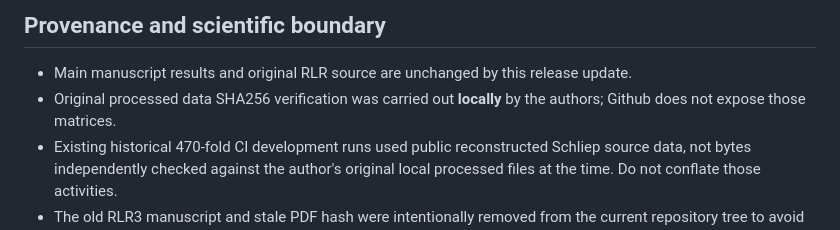
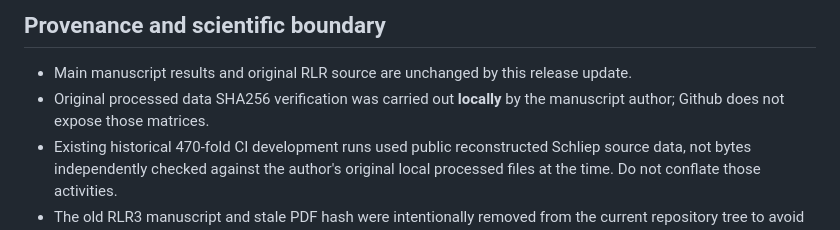
Before and after one commit to mczajkowskipb/relative-logistic-regression, a Markdown page: docs/COMPCANCER_TERNARY_BINARY_ABLATION_REPRO.md, the part around the change. Rendered like a GitHub page.

Commit message:
docs: align docs/COMPCANCER_TERNARY_BINARY_ABLATION_REPRO.md with sole-author CMPB manuscript (2026-11-02)

```diff
--- a/docs/COMPCANCER_TERNARY_BINARY_ABLATION_REPRO.md
+++ b/docs/COMPCANCER_TERNARY_BINARY_ABLATION_REPRO.md
@@ -53,6 +53,6 @@ These exploratory q-values relate only to this **separate eight-test** family, n
 ## Provenance and scientific boundary
 
 - Main manuscript results and original RLR source are unchanged by this release update.
-- Original processed data SHA256 verification was carried out **locally** by the authors; Github does not expose those matrices.
+- Original processed data SHA256 verification was carried out **locally** by the manuscript author; Github does not expose those matrices.
 - Existing historical 470-fold CI development runs used public reconstructed Schliep source data, not bytes independently checked against the author's original local processed files at the time. Do not conflate those activities.
 - The old RLR3 manuscript and stale PDF hash were intentionally removed from the current repository tree to avoid presenting an obsolete document as the journal submission. Older snapshots remain recoverable from Git history.
```
